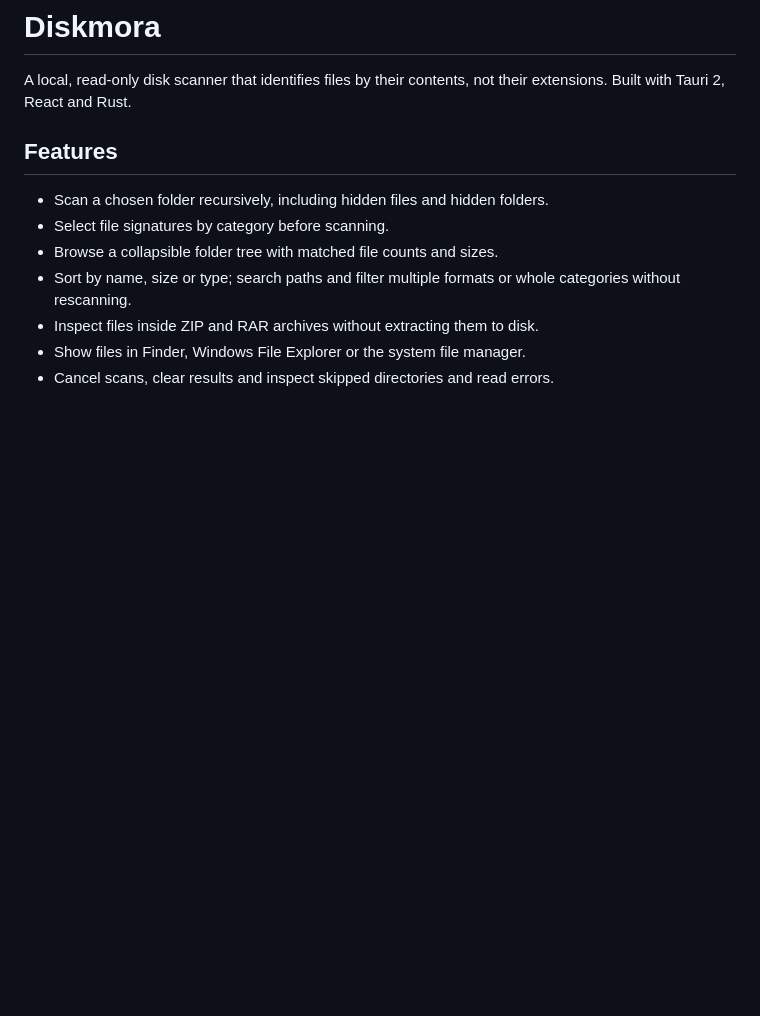
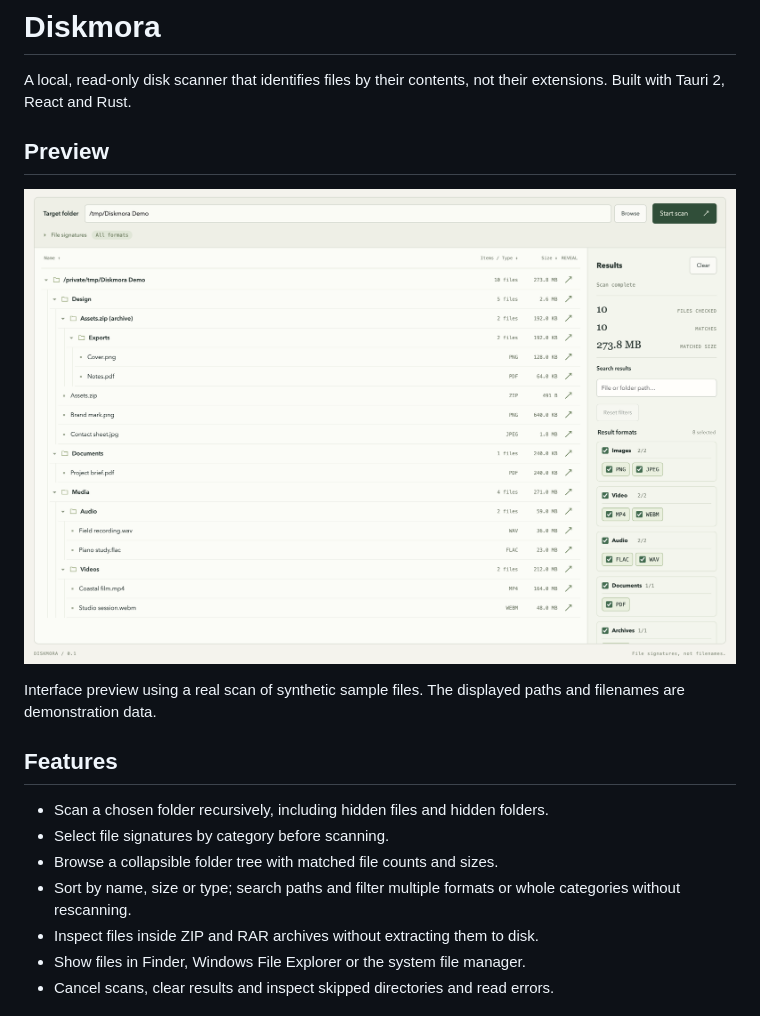
Before and after one commit to Prototaru/Diskmora, a Markdown page: README.md, the part around the change. Rendered like a GitHub page; pictures changed too: assets/screenshots/diskmora-scan.png (added); blank space fills up the shorter version.

Commit message:
docs: add application preview screenshot to README

```diff
--- a/README.md
+++ b/README.md
@@ -3,6 +3,12 @@
 # Diskmora
 
 A local, read-only disk scanner that identifies files by their contents, not their extensions. Built with Tauri 2, React and Rust.
+
+## Preview
+
+![Diskmora file tree with archive contents, size totals and grouped format filters](assets/screenshots/diskmora-scan.png)
+
+Interface preview using a real scan of synthetic sample files. The displayed paths and filenames are demonstration data.
 
 ## Features
 
```
